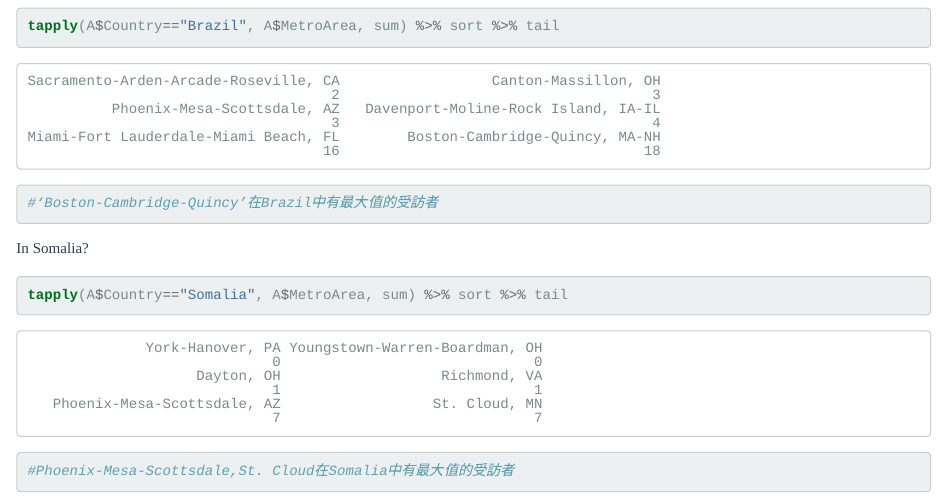
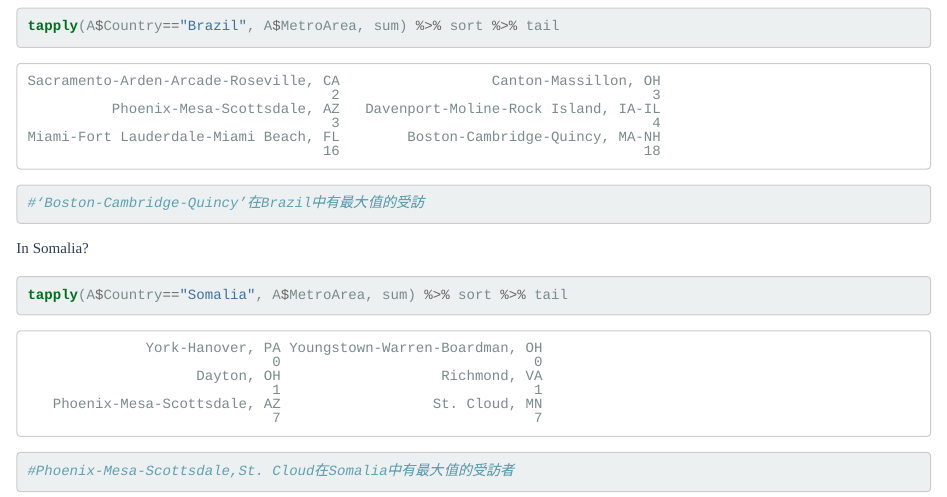
Before and after one commit to 2019BAR/BAR_group1, an R Markdown document (UNIT2/AS2-3.Rmd): the page in a window 1100 px wide, from 9540 px down. The pictures show the output file UNIT2/AS2-3.html that the author committed with the source, opened offline.

Commit message:
first commit

````diff
--- a/UNIT2/AS2-3.Rmd
+++ b/UNIT2/AS2-3.Rmd
@@ -258,7 +258,7 @@ tapply(A$Country=="India", A$MetroArea, sum) %>% sort %>% tail
 In Brazil?
 ```{r}
 tapply(A$Country=="Brazil", A$MetroArea, sum) %>% sort %>% tail
-#‘Boston-Cambridge-Quincy’在Brazil中有最大值的受訪者
+#‘Boston-Cambridge-Quincy’在Brazil中有最大值的受訪
 ```
 
 In Somalia?
````
Also changed, not shown: UNIT2/AS2-3.html.
